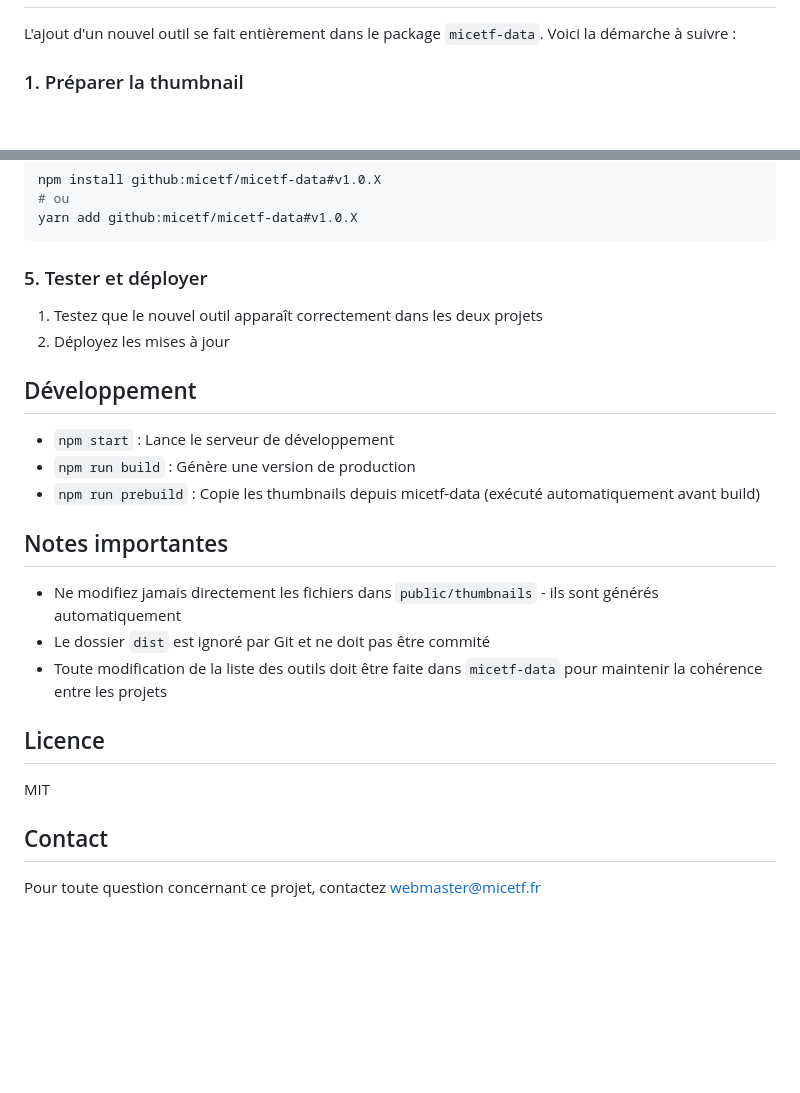
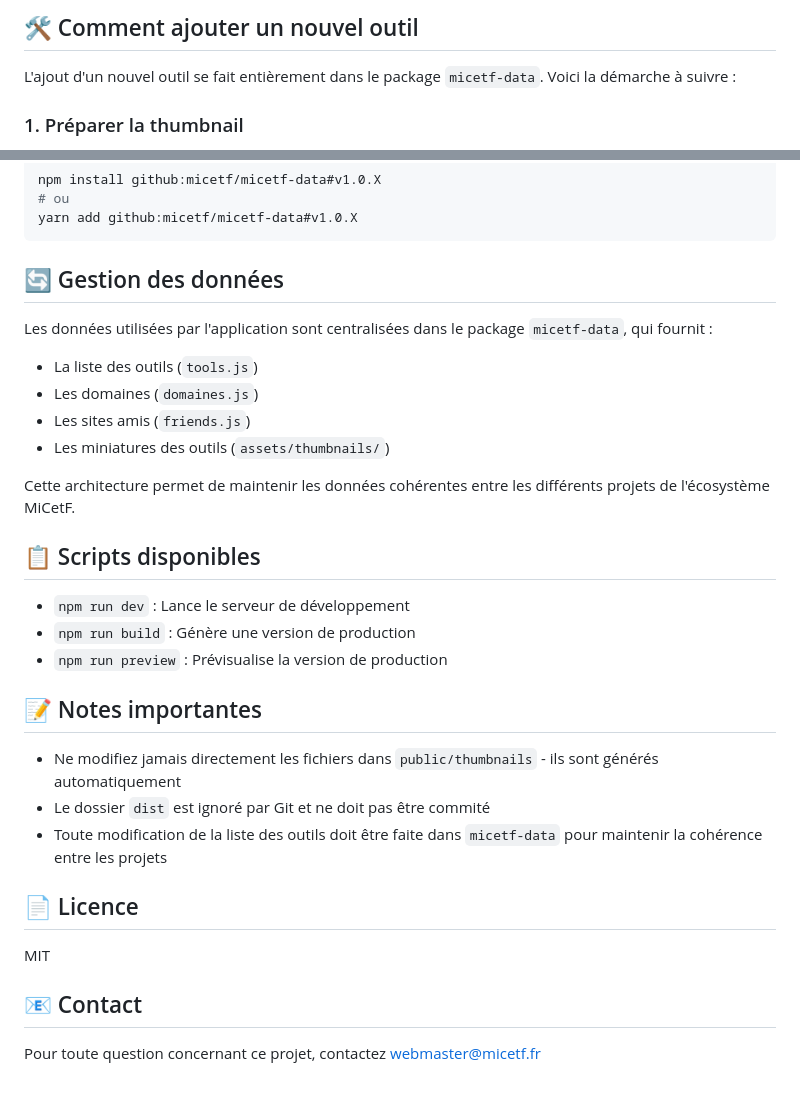
Before and after one commit to micetf/home, a Markdown page: README.md, 2 parts joined by grey strips. Rendered like a GitHub page; blank space fills up the shorter version.

````diff
--- a/README.md
+++ b/README.md
@@ -51,3 +91,4 @@ Ce projet utilise une architecture modulaire où les données (liste des outils,
+## 🛠️ Comment ajouter un nouvel outil
 
 L'ajout d'un nouvel outil se fait entièrement dans le package `micetf-data`. Voici la démarche à suivre :
 
@@ -95,27 +136,33 @@ npm install github:micetf/micetf-data#v1.0.X
 yarn add github:micetf/micetf-data#v1.0.X
 ```
 
-### 5. Tester et déployer
+## 🔄 Gestion des données
 
-1. Testez que le nouvel outil apparaît correctement dans les deux projets
-2. Déployez les mises à jour
+Les données utilisées par l'application sont centralisées dans le package `micetf-data`, qui fournit :
 
-## Développement
+-   La liste des outils (`tools.js`)
+-   Les domaines (`domaines.js`)
+-   Les sites amis (`friends.js`)
+-   Les miniatures des outils (`assets/thumbnails/`)
 
--   `npm start` : Lance le serveur de développement
+Cette architecture permet de maintenir les données cohérentes entre les différents projets de l'écosystème MiCetF.
+
+## 📋 Scripts disponibles
+
+-   `npm run dev` : Lance le serveur de développement
 -   `npm run build` : Génère une version de production
--   `npm run prebuild` : Copie les thumbnails depuis micetf-data (exécuté automatiquement avant build)
+-   `npm run preview` : Prévisualise la version de production
 
-## Notes importantes
+## 📝 Notes importantes
 
 -   Ne modifiez jamais directement les fichiers dans `public/thumbnails` - ils sont générés automatiquement
 -   Le dossier `dist` est ignoré par Git et ne doit pas être commité
 -   Toute modification de la liste des outils doit être faite dans `micetf-data` pour maintenir la cohérence entre les projets
 
-## Licence
+## 📄 Licence
 
 MIT
 
-## Contact
+## 📧 Contact
 
 Pour toute question concernant ce projet, contactez [webmaster@micetf.fr](mailto:webmaster@micetf.fr)
````
Also changed, not shown: other parts of README.md (+59 -19 lines).
